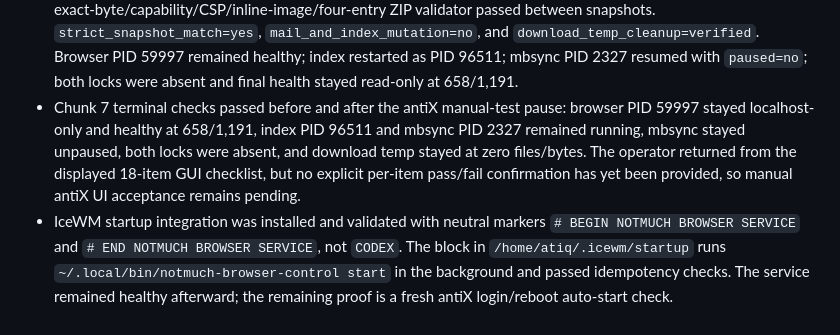
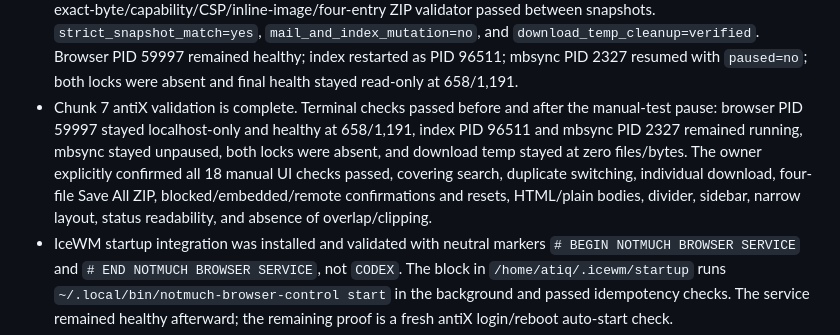
Before and after one commit to atiqte/codex_antix, a Markdown page: docs/PROJECT_STATE.md, the part around the change. Rendered like a GitHub page.

Commit message:
Record antiX attachment UI acceptance

```diff
--- a/docs/PROJECT_STATE.md
+++ b/docs/PROJECT_STATE.md
@@ -272,7 +272,7 @@ Create a professional, AI-readable memory and Git workflow system that supports
 - The Chunk 6 validator-argument audit recovered the complete strict-proof script from `/home/atiq/codex-runs/codex-batch.sh.before-validator-arg-20260713-071905` to separate `/home/atiq/codex-runs/notmuch-browser-chunk6-fix2-full.sh`; both have SHA256 `fb466957d308e349722364882a97c71dd49481d19f5c469bd838f9f18b4203e2` and pass shell syntax. Validator SHA256 remains `27331bc...`. Inspection proved it requires exactly three positional arguments: production base URL, private audit JSON path, and the current run directory. No service or mail operation ran during this audit.
 - Chunk 6 FIX3 created patched strict script `/home/atiq/codex-runs/notmuch-browser-chunk6-fix3-full.sh`, SHA256 `62572ef62d911040a3683a24703a8137a524fce61d55da53e324aba166d25fcd`, and correctly supplied all three validator arguments. The stable 658/1,191 baseline and all prior hashes were reproduced. The validator passed exact duplicate 1/2 attachment bytes, tampered/wrong-purpose 403s, blocked/embedded/remote CSP, permission reset, inline-image bytes, and both four-entry 827,904-byte ZIPs, then printed `status=python_capability_validation_complete`. The harness stopped before its own temp checks and after snapshot because it incorrectly expected the outer Chunk 5 shell line `download_tmp_after_requests=0` in validator output. Cleanup restarted index PID 91544 and resumed mbsync; strict no-drift completion remains pending.
 - Attachment/image rollout Chunk 6 FIX4 completed the strict stable-state proof using script SHA256 `d33e097b8ddd53352378de2f782bb51c53c48d0c6196b1865a1f089ef3dbda6e`. With mbsync paused and the index loop stopped, before/after snapshots were exactly identical: 658 messages, 1,191 files, 658 inbox, indexed paths `92d6168d...`, indexed content `d3ff2de6...`, tags `f0709895...`, 49,917 Mailstore files, Mailstore metadata `494c1730...`, config/startup/installed artifact hashes, Maildir `tmp=0`, and download temp zero files/bytes. The full exact-byte/capability/CSP/inline-image/four-entry ZIP validator passed between snapshots. `strict_snapshot_match=yes`, `mail_and_index_mutation=no`, and `download_temp_cleanup=verified`. Browser PID 59997 remained healthy; index restarted as PID 96511; mbsync PID 2327 resumed with `paused=no`; both locks were absent and final health stayed read-only at 658/1,191.
-- Chunk 7 terminal checks passed before and after the antiX manual-test pause: browser PID 59997 stayed localhost-only and healthy at 658/1,191, index PID 96511 and mbsync PID 2327 remained running, mbsync stayed unpaused, both locks were absent, and download temp stayed at zero files/bytes. The operator returned from the displayed 18-item GUI checklist, but no explicit per-item pass/fail confirmation has yet been provided, so manual antiX UI acceptance remains pending.
+- Chunk 7 antiX validation is complete. Terminal checks passed before and after the manual-test pause: browser PID 59997 stayed localhost-only and healthy at 658/1,191, index PID 96511 and mbsync PID 2327 remained running, mbsync stayed unpaused, both locks were absent, and download temp stayed at zero files/bytes. The owner explicitly confirmed all 18 manual UI checks passed, covering search, duplicate switching, individual download, four-file Save All ZIP, blocked/embedded/remote confirmations and resets, HTML/plain bodies, divider, sidebar, narrow layout, status readability, and absence of overlap/clipping.
 - IceWM startup integration was installed and validated with neutral markers `# BEGIN NOTMUCH BROWSER SERVICE` and `# END NOTMUCH BROWSER SERVICE`, not `CODEX`. The block in `/home/atiq/.icewm/startup` runs `~/.local/bin/notmuch-browser-control start` in the background and passed idempotency checks. The service remained healthy afterward; the remaining proof is a fresh antiX login/reboot auto-start check.
 - Post-reboot proof passed: after rebooting antiX, `~/.local/bin/notmuch-browser-control status` showed the Go browser running as pid 2121, and `/healthz` returned OK/read-only/single-email mode with 457 messages and 867 files. The read-only Go notmuch browser service is now validated end to end for IceWM-session auto-start and Win11 SSH-tunnel access.
 - A 2026-07-09 repair run explained a later browser error after provider-live changed behind the notmuch database: before refresh, `tag:inbox` search failed because 12 indexed files under `/mail/Mailstore/mbsync/provider-live/new/` no longer existed. `refresh-index` ran without mbsync overlap, processed 174 files, detected 12 renames, added 102 new messages, left Maildir `tmp` count at 0, and restored `/healthz` plus `/search?q=tag%3Ainbox` behavior with 559 messages and 1,025 files.
```
Also changed, not shown: docs/TODO.md (+1 -1 lines), docs/WORK_VALIDATION_LEDGER.md (+1 -0 lines).
